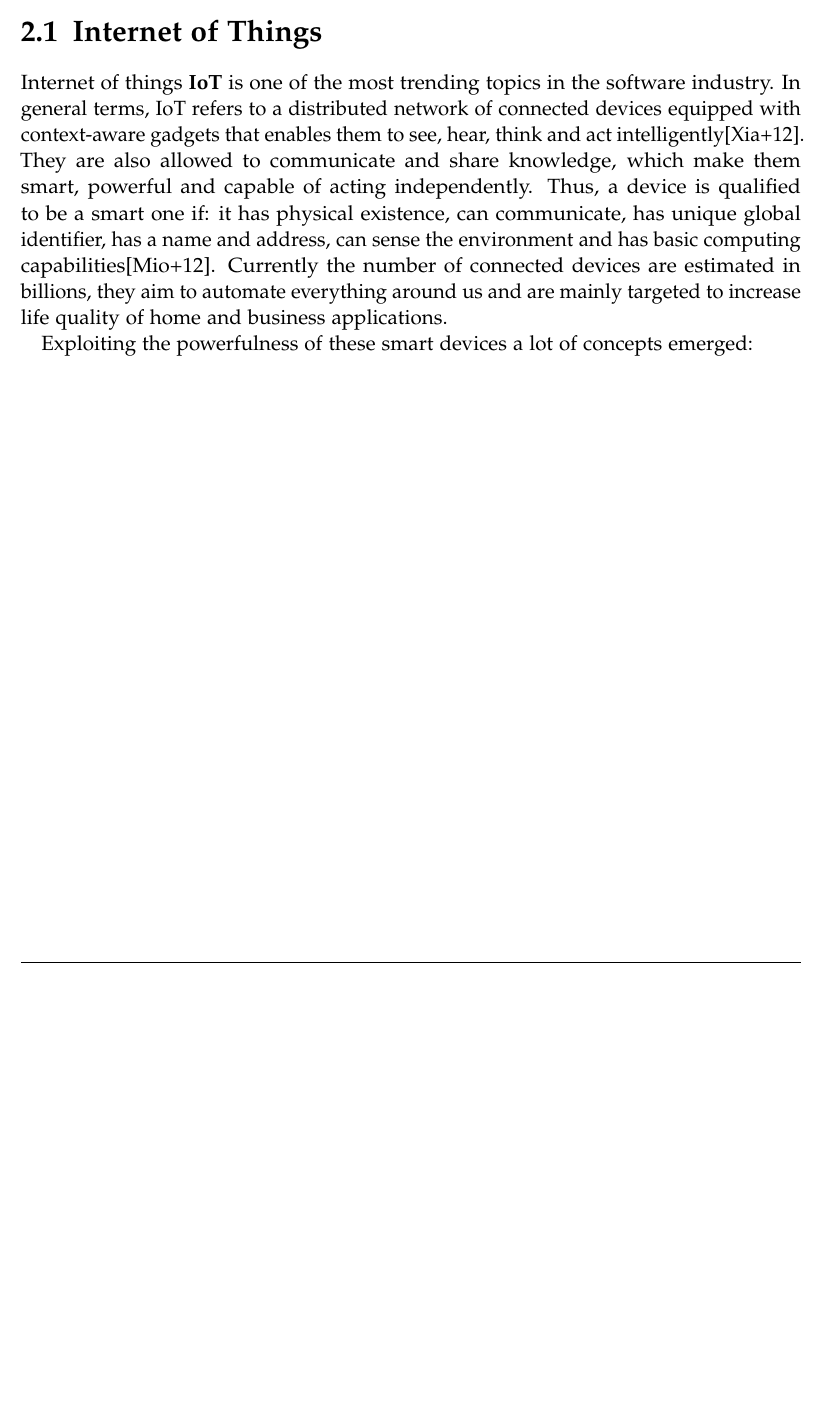
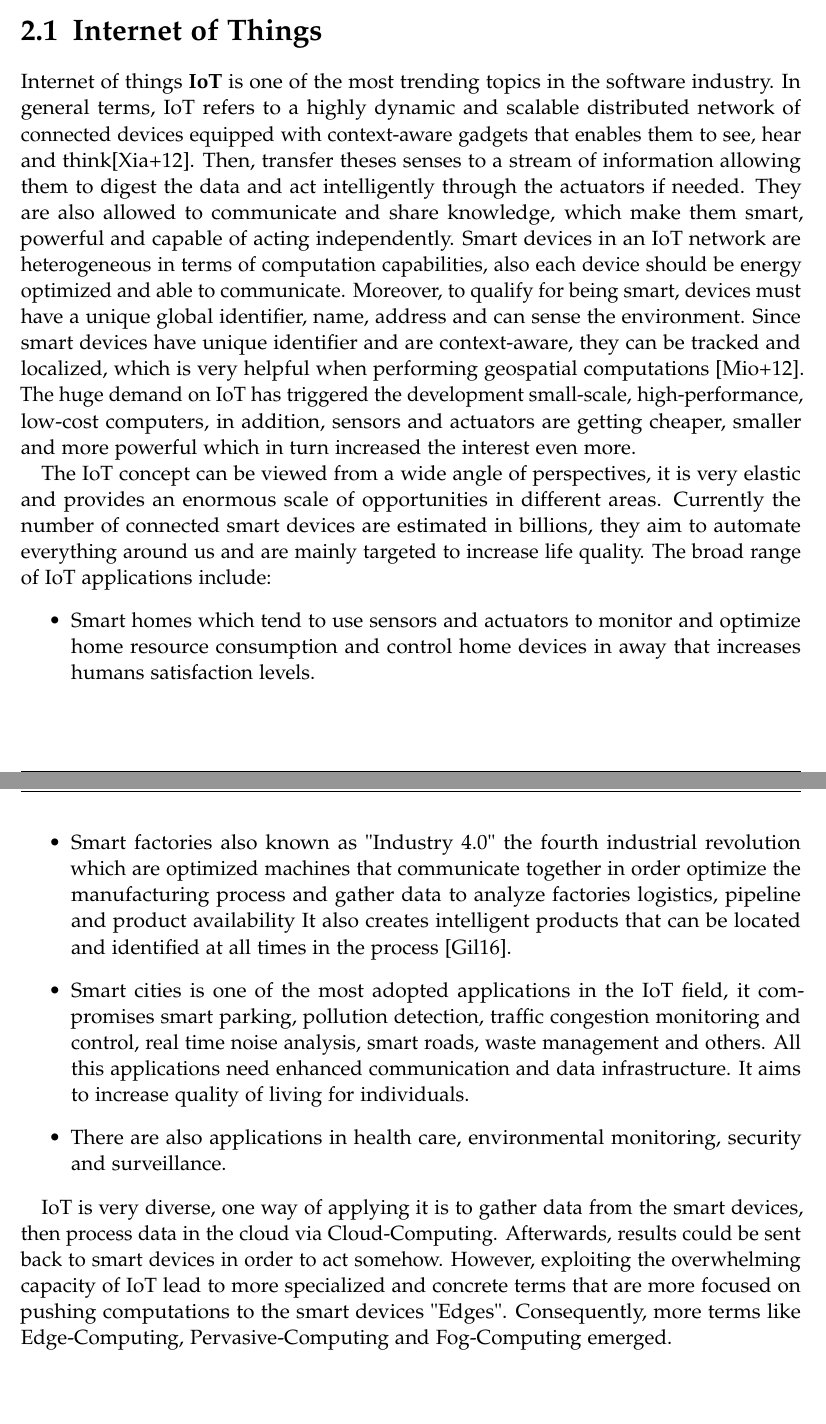
Before and after one commit to SalehAly/master-thesis, a LaTeX thesis (writing/latex-thesis/main.tex, which reads writing/latex-thesis/chapters/02_background.tex, writing/latex-thesis/settings.tex): part of page 11 of 30 before the commit and two parts of pages 11 and 12 of 31 after it, the two joined at a grey line, cut so that both start at the same text, the shorter picture padded with empty space. Compiled offline with pdfLaTeX.

Commit message:
wip(writing): finished first draft of IoT section in bg

```diff
--- a/writing/latex-thesis/chapters/02_background.tex
+++ b/writing/latex-thesis/chapters/02_background.tex
@@ -6,10 +8,22 @@
 \section{Internet of Things}
 
-Internet of things \textbf{IoT} is one of the most trending topics in the software industry. In general terms, IoT refers to a distributed network of connected devices equipped with context-aware gadgets that enables them to see, hear, think and act intelligently\cite{DAC:DAC2417}. They are also allowed to communicate and share knowledge, which make them smart, powerful and capable of acting independently. Thus, a device is qualified to be a smart one if: it has physical existence, can communicate, has unique global identifier, has a name and address, can sense the environment and has basic computing capabilities\cite{Miorandi20121497}. Currently the number of connected devices are estimated in billions, they aim to automate everything around us and are mainly targeted to increase life quality of home and business applications.
+Internet of things \textbf{IoT} is one of the most trending topics in the software industry. In general terms, IoT refers to a highly dynamic and scalable distributed network of connected devices equipped with context-aware gadgets that enables them to see, hear and think\cite{DAC:DAC2417}. Then, transfer theses senses to a stream of information allowing them to digest the data and act intelligently through the actuators if needed. They are also allowed to communicate and share knowledge, which make them smart, powerful and capable of acting independently. Smart devices in an IoT network are heterogeneous in terms of computation capabilities, also each device should be energy optimized and able to communicate. Moreover, to qualify for being smart, devices must have a unique global identifier, name, address and can sense the environment. Since smart devices have unique identifier and are context-aware, they can be tracked and localized, which is very helpful when performing geospatial computations \cite{Miorandi20121497}. The huge demand on IoT has triggered the development small-scale, high-performance, low-cost computers, in addition, sensors and actuators are getting cheaper, smaller and more powerful which in turn increased the interest even more.
 
 
-Exploiting the powerfulness of these smart devices a lot of concepts emerged:
-\subsection{Distributed Wireless Sensor Networks}
+The IoT concept can be viewed from a wide angle of perspectives, it is very elastic and provides an enormous scale of opportunities in different areas. Currently the number of connected smart devices are estimated in billions, they aim to automate everything around us and are mainly targeted to increase life quality. The broad range of IoT applications include:
+\begin{itemize}
+\item Smart homes which tend to use sensors and actuators to monitor and optimize home resource consumption and control home devices in away that increases humans satisfaction levels.
+\item Smart factories also known as "Industry 4.0" the fourth industrial revolution which are optimized machines that communicate together in order optimize the manufacturing process and gather data to analyze factories logistics, pipeline and product availability It also creates intelligent products that can be located and identified at all times in the process \cite{Gilchrist:2016:III:2994178}.
+
+\item Smart cities is one of the most adopted applications in the IoT field, it compromises smart parking,  pollution detection, traffic congestion monitoring and control, real time noise analysis, smart roads, waste management and others.  All this applications need enhanced communication and data infrastructure. It aims to increase quality of living for individuals.
+
+\item There are also applications in  health care, environmental monitoring, security and surveillance.
+\end{itemize}
+
+IoT is very diverse, one way of applying it is to gather data from the smart devices, then process data in the cloud via Cloud-Computing. Afterwards, results could be sent back to smart devices in order to act somehow. However, exploiting the overwhelming capacity of IoT lead to more specialized and concrete terms that are more focused on pushing computations to the smart devices "Edges". Consequently, more terms like Edge-Computing, Pervasive-Computing and Fog-Computing emerged.
+
+
+\subsection{ Wireless Sensor Networks}
 
 \subsection{Pervasive Computing}
 
--- a/writing/latex-thesis/settings.tex
+++ b/writing/latex-thesis/settings.tex
@@ -28,7 +28,7 @@
 \usepackage[hidelinks]{hyperref} % hidelinks removes colored boxes around references and links
 \usepackage{float}
 
-
+\addbibresource{bibliography.bib}
 \bibliography{bibliography}
 
 \setkomafont{disposition}{\normalfont\bfseries} % use serif font for headings
```
Also changed, not shown: writing/latex-thesis/bibliography.bib (+10 -0 lines), writing/latex-thesis/main.pdf, writing/latex-thesis/chapters/02_background.tex (2 more changed lines).
